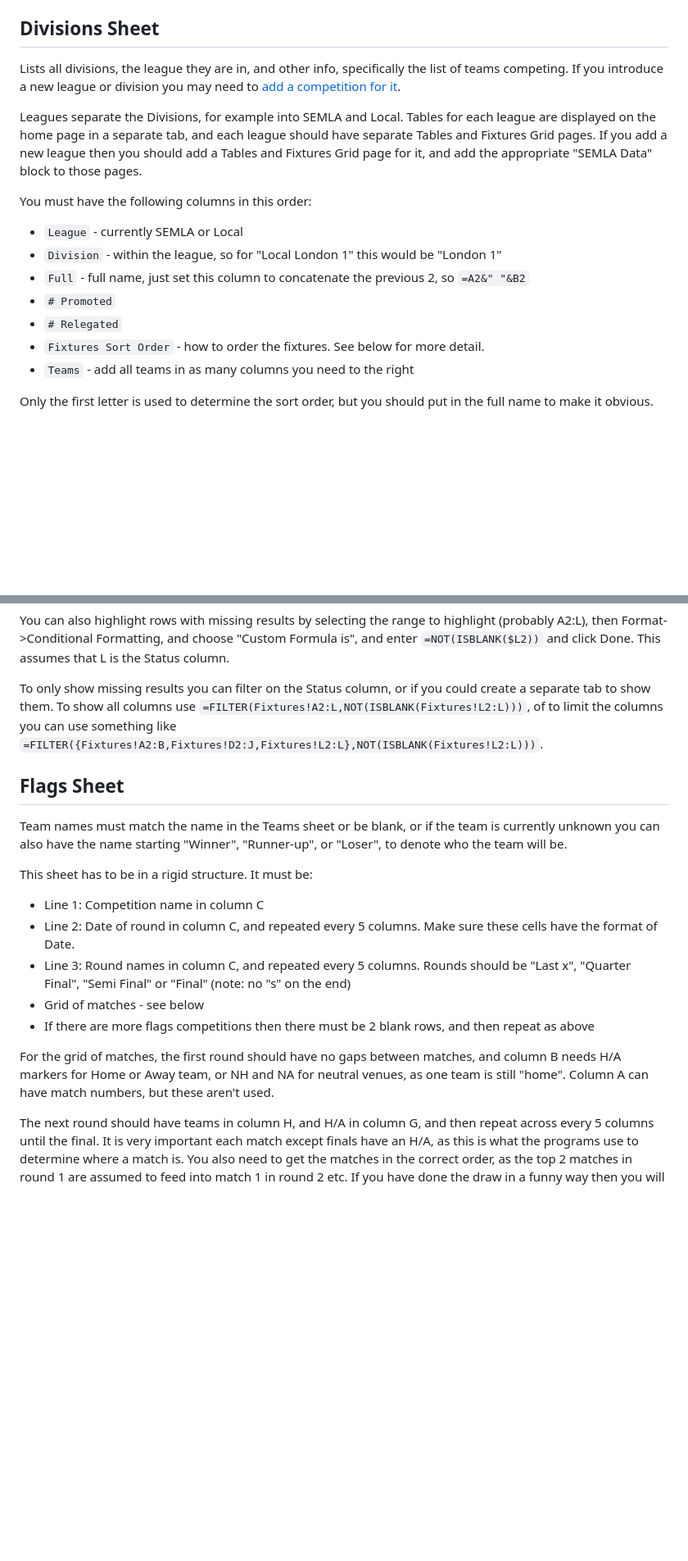
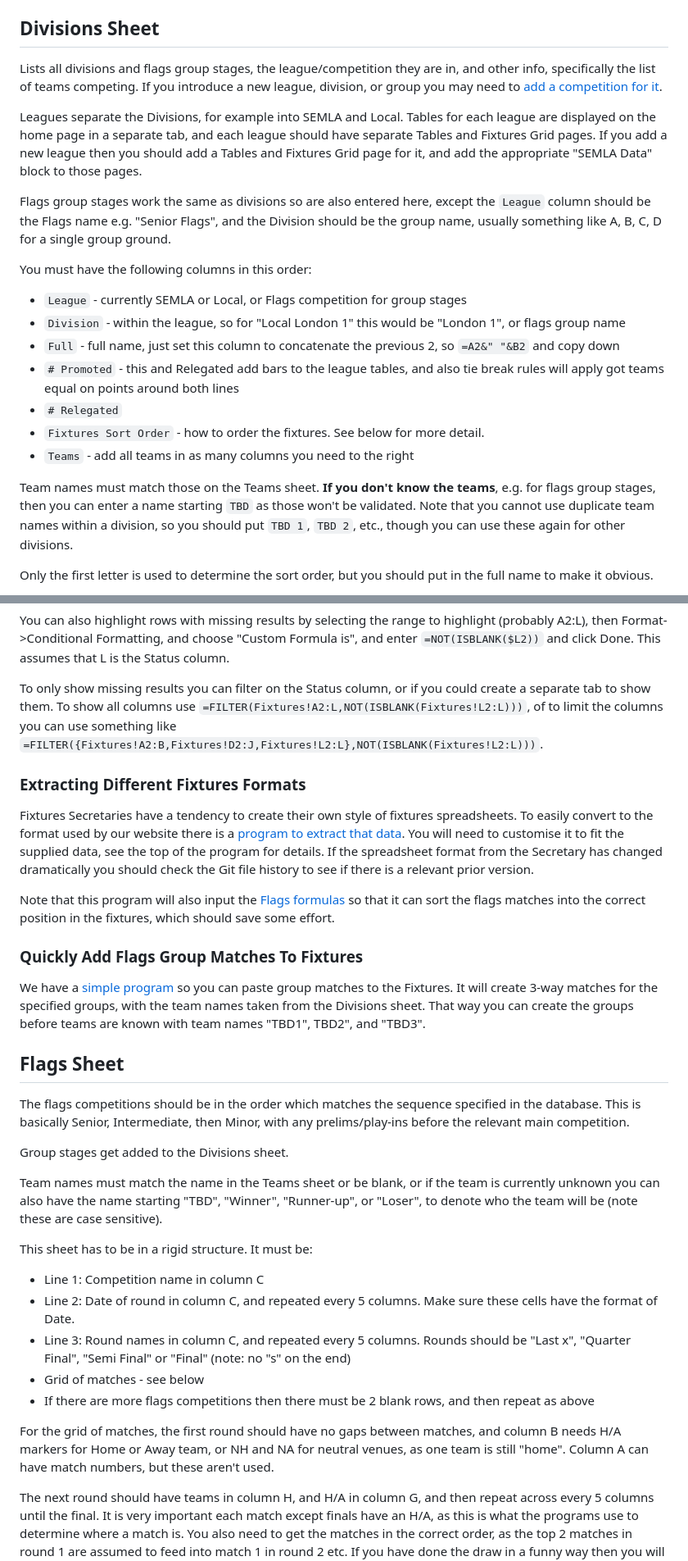
Before and after one commit to south-lacrosse/www-dev, a Markdown page: docs/fixtures-sheet-format.md, 2 parts joined by grey strips. Shown at 82% size. Drawn GitHub-style; blank space fills up the shorter version.

Commit message:
update docs for improvements to play-in cup draws

```diff
--- a/docs/fixtures-sheet-format.md
+++ b/docs/fixtures-sheet-format.md
@@ -36,19 +36,23 @@ Team meta data can be updated in the WordPress Admin under `SEMLA->Teams`. There
 
 ## Divisions Sheet
 
-Lists all divisions, the league they are in, and other info, specifically the list of teams competing. If you introduce a new league or division you may need to [add a competition for it](fixtures-tables-history.md#competitions-and-groups).
+Lists all divisions and flags group stages, the league/competition they are in, and other info, specifically the list of teams competing. If you introduce a new league, division, or group you may need to [add a competition for it](fixtures-tables-history.md#competitions-and-groups).
 
 Leagues separate the Divisions, for example into SEMLA and Local. Tables for each league are displayed on the home page in a separate tab, and each league should have separate Tables and Fixtures Grid pages. If you add a new league then you should add a Tables and Fixtures Grid page for it, and add the appropriate "SEMLA Data" block to those pages.
 
+Flags group stages work the same as divisions so are also entered here, except the `League` column should be the Flags name e.g. "Senior Flags", and the Division should be the group name, usually something like A, B, C, D for a single group ground.
+
 You must have the following columns in this order:
 
-* `League` - currently SEMLA or Local
-* `Division` - within the league, so for "Local London 1" this would be "London 1"
-* `Full` - full name, just set this column to concatenate the previous 2, so `=A2&" "&B2`
-* `# Promoted`
+* `League` - currently SEMLA or Local, or Flags competition for group stages
+* `Division` - within the league, so for "Local London 1" this would be "London 1", or flags group name
+* `Full` - full name, just set this column to concatenate the previous 2, so `=A2&" "&B2` and copy down
+* `# Promoted` - this and Relegated add bars to the league tables, and also tie break rules will apply got teams equal on points around both lines
 * `# Relegated`
 * `Fixtures Sort Order` - how to order the fixtures. See below for more detail.
 * `Teams` - add all teams in as many columns you need to the right
+
+Team names must match those on the Teams sheet. **If you don't know the teams**, e.g. for flags group stages, then you can enter a name starting `TBD` as those won't be validated. Note that you cannot use duplicate team names within a division, so you should put `TBD 1`, `TBD 2`, etc., though you can use these again for other divisions.
 
 Only the first letter is used to determine the sort order, but you should put in the full name to make it obvious.
 
@@ -91,9 +99,23 @@ You can also highlight rows with missing results by selecting the range to highl
 
 To only show missing results you can filter on the Status column, or if you could create a separate tab to show them. To show all columns use `=FILTER(Fixtures!A2:L,NOT(ISBLANK(Fixtures!L2:L)))`, of to limit the columns you can use something like `=FILTER({Fixtures!A2:B,Fixtures!D2:J,Fixtures!L2:L},NOT(ISBLANK(Fixtures!L2:L)))`.
 
+### Extracting Different Fixtures Formats
+
+Fixtures Secretaries have a tendency to create their own style of fixtures spreadsheets. To easily convert to the format used by our website there is a [program to extract that data](../src/php/extract-fixtures.php). You will need to customise it to fit the supplied data, see the top of the program for details. If the spreadsheet format from the Secretary has changed dramatically you should check the Git file history to see if there is a relevant prior version.
+
+Note that this program will also input the [Flags formulas](#adding-flags-fixtures) so that it can sort the flags matches into the correct position in the fixtures, which should save some effort.
+
+### Quickly Add Flags Group Matches To Fixtures
+
+We have a [simple program](../src/php/flags-group-matches.php) so you can paste group matches to the Fixtures. It will create 3-way matches for the specified groups, with the team names taken from the Divisions sheet. That way you can create the groups before teams are known with team names "TBD1", TBD2", and "TBD3".
+
 ## Flags Sheet
 
-Team names must match the name in the Teams sheet or be blank, or if the team is currently unknown you can also have the name starting "Winner", "Runner-up", or "Loser", to denote who the team will be.
+The flags competitions should be in the order which matches the sequence specified in the database. This is basically Senior, Intermediate, then Minor, with any prelims/play-ins before the relevant main competition.
+
+Group stages get added to the Divisions sheet.
+
+Team names must match the name in the Teams sheet or be blank, or if the team is currently unknown you can also have the name starting "TBD", "Winner", "Runner-up", or "Loser", to denote who the team will be (note these are case sensitive).
 
 This sheet has to be in a rigid structure. It must be:
 
@@ -103,8 +125,7 @@ This sheet has to be in a rigid structure. It must be:
 * Grid of matches - see below
 * If there are more flags competitions then there must be 2 blank rows, and then repeat as above
 
-For the grid of matches, the first round should have no gaps between matches, and column B needs H/A markers for Home or Away team, or NH and NA for neutral venues, as one team is still
-"home". Column A can have match numbers, but these aren't used.
+For the grid of matches, the first round should have no gaps between matches, and column B needs H/A markers for Home or Away team, or NH and NA for neutral venues, as one team is still "home". Column A can have match numbers, but these aren't used.
 
 The next round should have teams in column H, and H/A in column G, and then repeat across every 5 columns until the final. It is very important each match except finals have an H/A, as this is what the programs use to determine where a match is. You also need to get the matches in the correct order, as the top 2 matches in round 1 are assumed to feed into match 1 in round 2 etc. If you have done the draw in a funny way then you will need to unwind the draw so that it is in the correct order, so for example if round 2 match 1 is the winners from matches 3 and 5 from round 1 then you need to put matches 3 and 5 into positions 1 and 2 on the sheet respectively. You can put the match number in column A for reference.
 
```
Also changed, not shown: other parts of docs/fixtures-sheet-format.md (+9 -3 lines), docs/fixtures-tables-history.md (+8 -10 lines).
